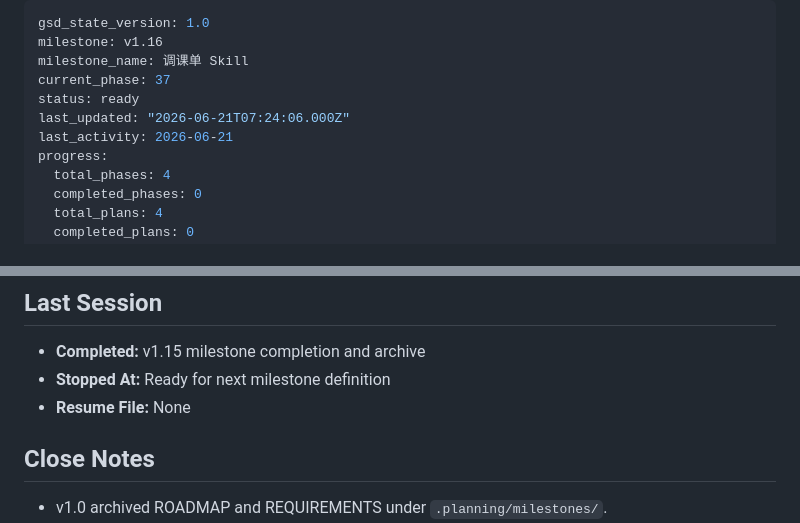
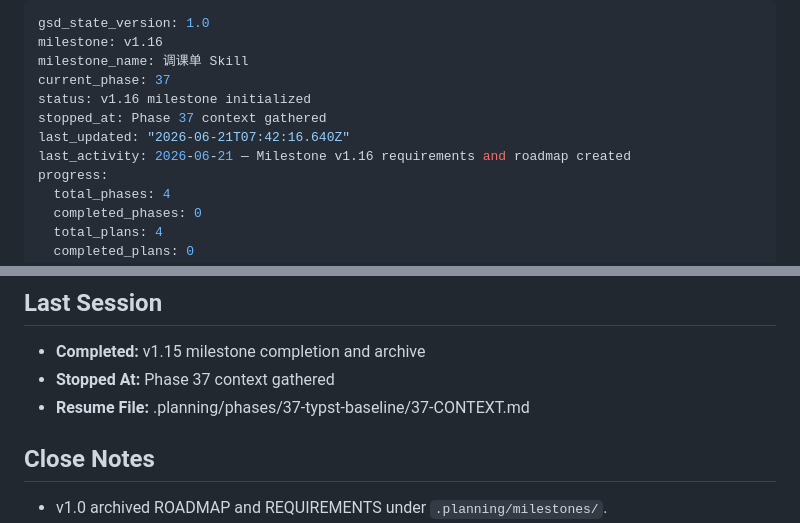
Before and after one commit to Presto-io/Presto-Agent-Skills, a Markdown page: .planning/STATE.md, 2 parts joined by grey strips. Rendered like a GitHub page.

Commit message:
docs(state): record phase 37 context session

```diff
--- a/.planning/STATE.md
+++ b/.planning/STATE.md
@@ -3,9 +3,10 @@ gsd_state_version: 1.0
 milestone: v1.16
 milestone_name: 调课单 Skill
 current_phase: 37
-status: ready
-last_updated: "2026-06-21T07:24:06.000Z"
-last_activity: 2026-06-21
+status: v1.16 milestone initialized
+stopped_at: Phase 37 context gathered
+last_updated: "2026-06-21T07:42:16.640Z"
+last_activity: 2026-06-21 — Milestone v1.16 requirements and roadmap created
 progress:
   total_phases: 4
   completed_phases: 0
@@ -192,8 +193,8 @@ Start Phase 37 with `/gsd:discuss-phase 37` or `/gsd:plan-phase 37`.
 ## Last Session
 
 - **Completed:** v1.15 milestone completion and archive
-- **Stopped At:** Ready for next milestone definition
-- **Resume File:** None
+- **Stopped At:** Phase 37 context gathered
+- **Resume File:** .planning/phases/37-typst-baseline/37-CONTEXT.md
 
 ## Close Notes
 
```
